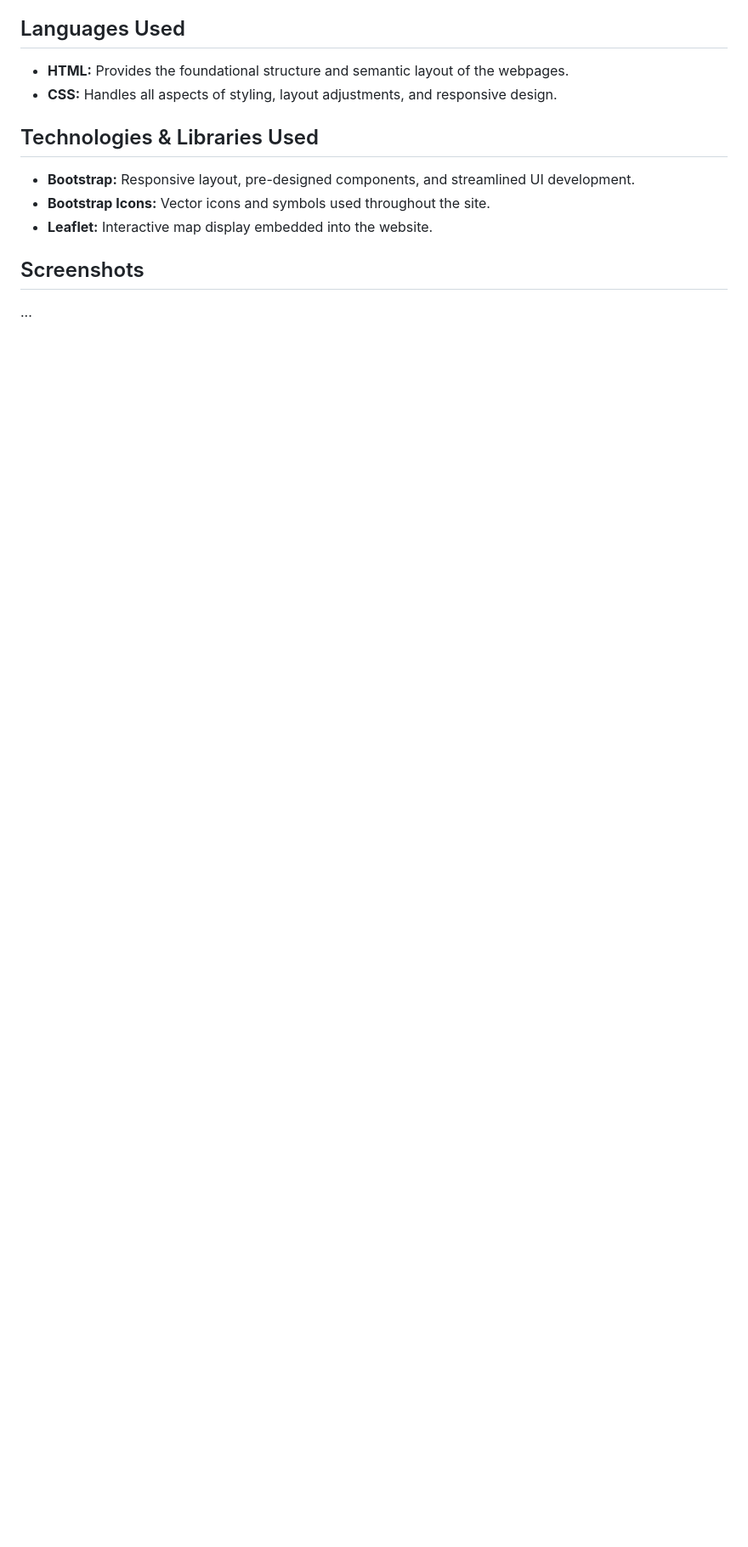
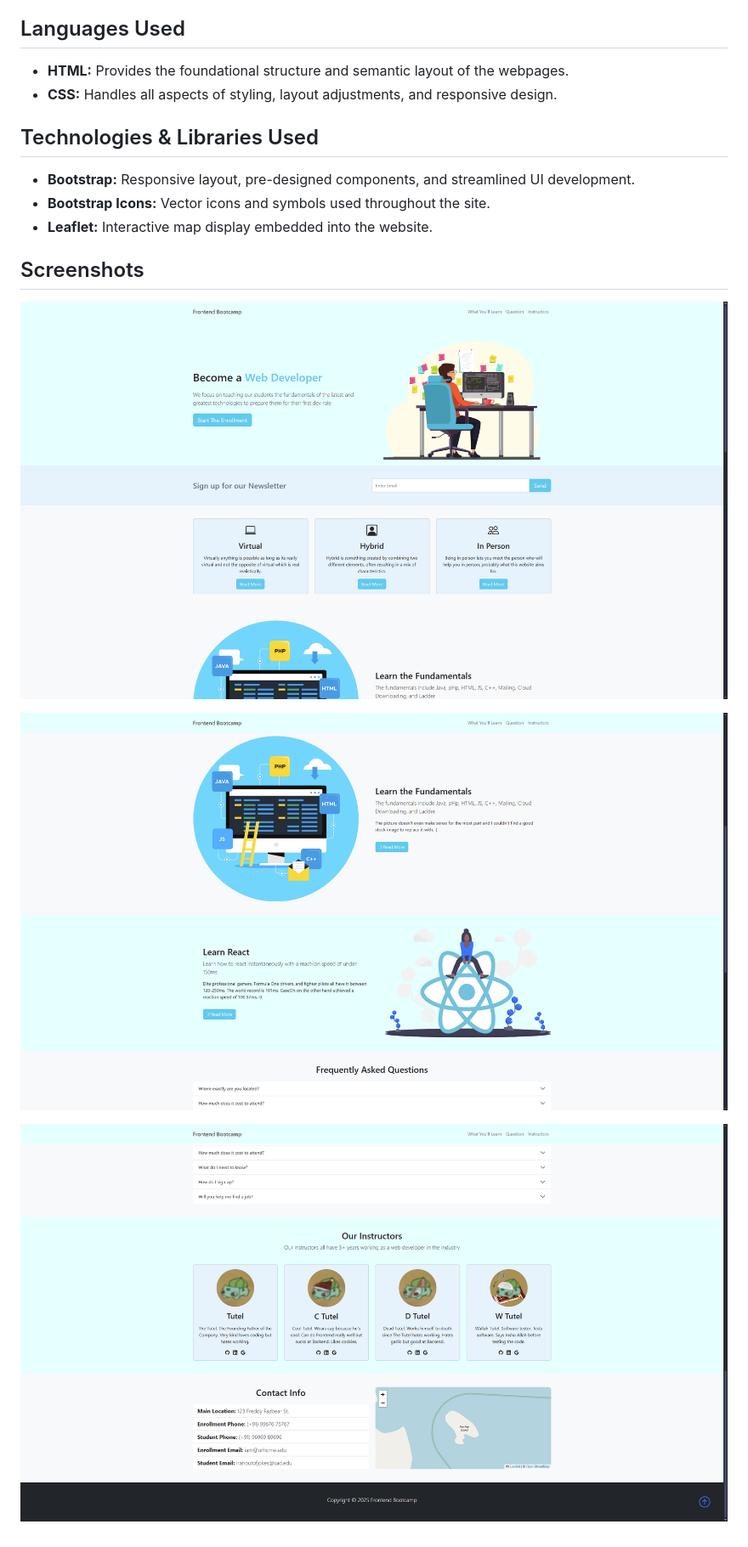
Before and after one commit to adyan5786/Frontend-Bootcamp, a Markdown page: README.md, the part around the change printed below. Shown: that part at 85% size. GitHub-like rendering; pictures changed too: screenshots/1.png (added), screenshots/2.png (added), screenshots/3.png (added); blank space fills up the shorter version.

Commit message:
Added screenshots

```diff
--- a/README.md
+++ b/README.md
@@ -27,4 +27,9 @@ A modern, responsive landing page designed to promote a web development bootcamp
 
 ## Screenshots
 
-...
+
+![First Image](screenshots/1.png)
+
+![Second Image](screenshots/2.png)
+
+![Third Image](screenshots/3.png)
```
Also changed, not shown: other parts of README.md (+1 -1 lines).
